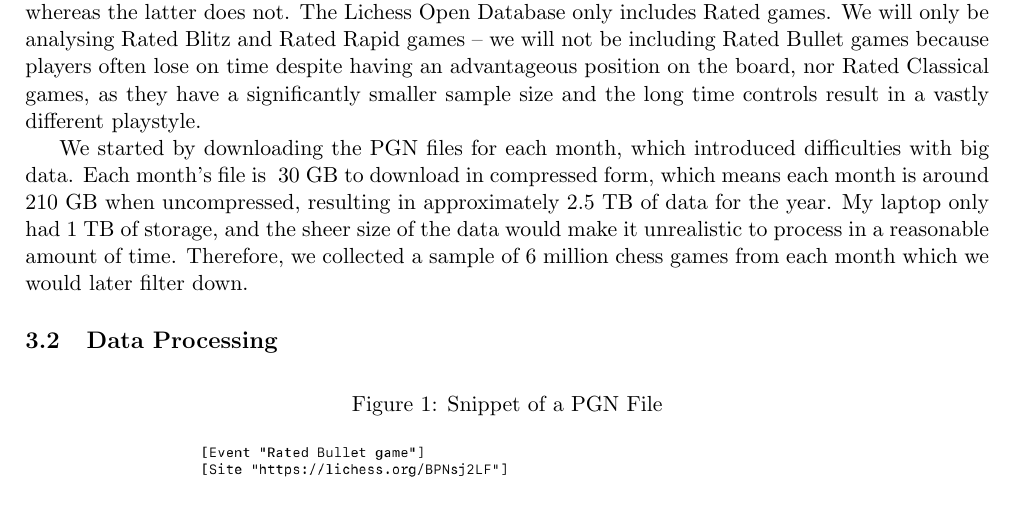
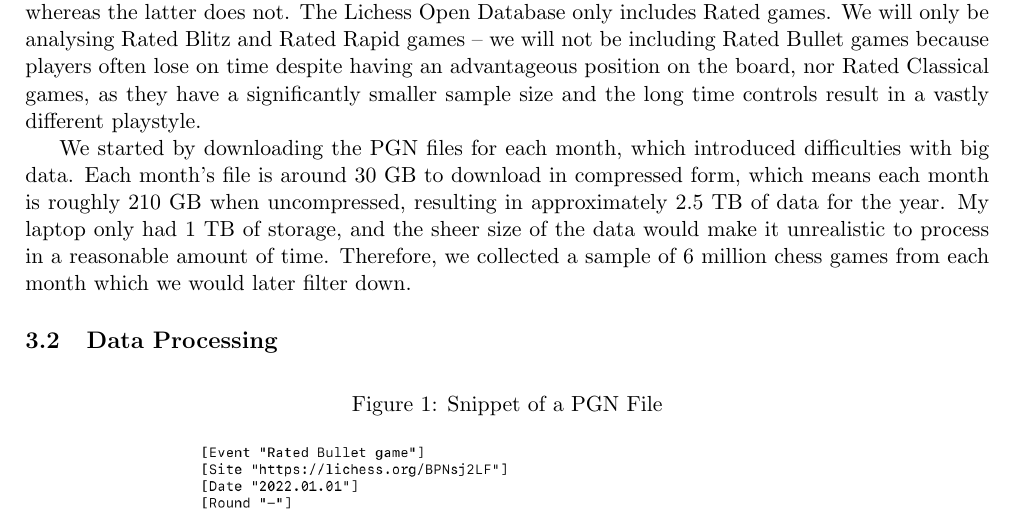
Before and after one commit to IsaacCheng9/machine-learning-in-chess, a LaTeX paper (docs/Final Report/main.tex): part of page 7 of 29, cut so that both start at the same text. Compiled offline with pdfLaTeX.

Commit message:
Change '30 GB' -> 'around 30 GB'

```diff
--- a/docs/Final Report/main.tex
+++ b/docs/Final Report/main.tex
@@ -122,7 +122,7 @@ Collecting the data was paramount to the success of our project, and it was crit
 
 The time controls in Lichess are decided based on the estimated game duration, using the formula: $total \; time \; in \; seconds = (initial \; clock \; time) + 40 \times (clock \; increment)$. Games between 29 seconds and 179 seconds are Bullet, games between 179 seconds and 479 seconds are Blitz, games between 479 seconds and 1499 seconds are Rapid, and games over 1500 seconds are Classical. Furthermore, games are either Rated or Unrated -- the former results in rating points changing based on the game outcome, whereas the latter does not. The Lichess Open Database only includes Rated games. We will only be analysing Rated Blitz and Rated Rapid games -- we will not be including Rated Bullet games because players often lose on time despite having an advantageous position on the board, nor Rated Classical games, as they have a significantly smaller sample size and the long time controls result in a vastly different playstyle.
 
-We started by downloading the PGN files for each month, which introduced difficulties with big data. Each month's file is ~30 GB to download in compressed form, which means each month is around 210 GB when uncompressed, resulting in approximately 2.5 TB of data for the year. My laptop only had 1 TB of storage, and the sheer size of the data would make it unrealistic to process in a reasonable amount of time. Therefore, we collected a sample of 6 million chess games from each month which we would later filter down.
+We started by downloading the PGN files for each month, which introduced difficulties with big data. Each month's file is around 30 GB to download in compressed form, which means each month is roughly 210 GB when uncompressed, resulting in approximately 2.5 TB of data for the year. My laptop only had 1 TB of storage, and the sheer size of the data would make it unrealistic to process in a reasonable amount of time. Therefore, we collected a sample of 6 million chess games from each month which we would later filter down.
 
 \subsection{Data Processing}
 
```
Also changed, not shown: docs/Final Report/Final Report Submission.pdf, 1 other file.
